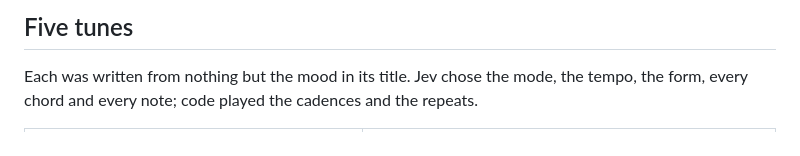
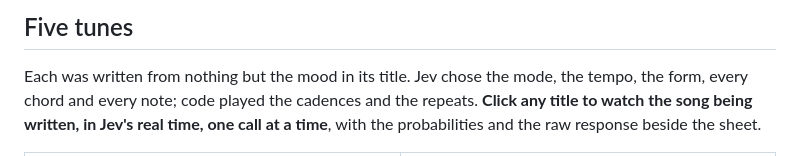
Before and after one commit to beingcognitive/jev-songwriter, a Markdown page: README.md, the part around one of its changes. Rendered like a GitHub page.

Commit message:
README: say what the tune links do, and a header-less gallery
Co-Authored-By: Claude Fable 5.1 <noreply@anthropic.com>

```diff
--- a/README.md
+++ b/README.md
@@ -19,5 +19,6 @@ Built with Claude **Fable 5.1** in one afternoon, for fun.
 ## Five tunes
 
 Each was written from nothing but the mood in its title. Jev chose the mode, the tempo, the form, every chord and
-every note; code played the cadences and the repeats.
+every note; code played the cadences and the repeats. **Click any title to watch the song being written, in Jev's
+real time, one call at a time**, with the probabilities and the raw response beside the sheet.
 
```
Also changed, not shown: other parts of README.md (+14 -5 lines).
